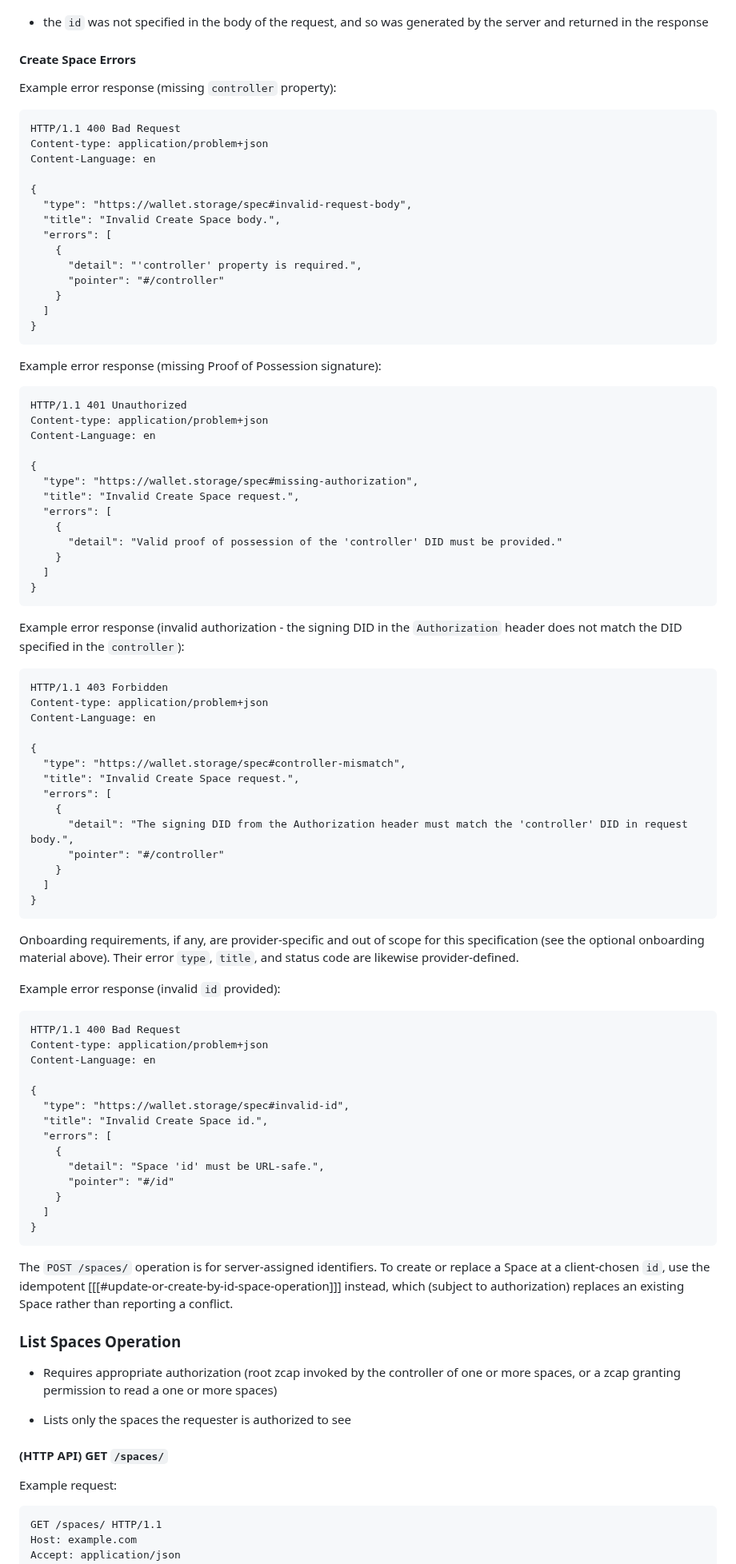
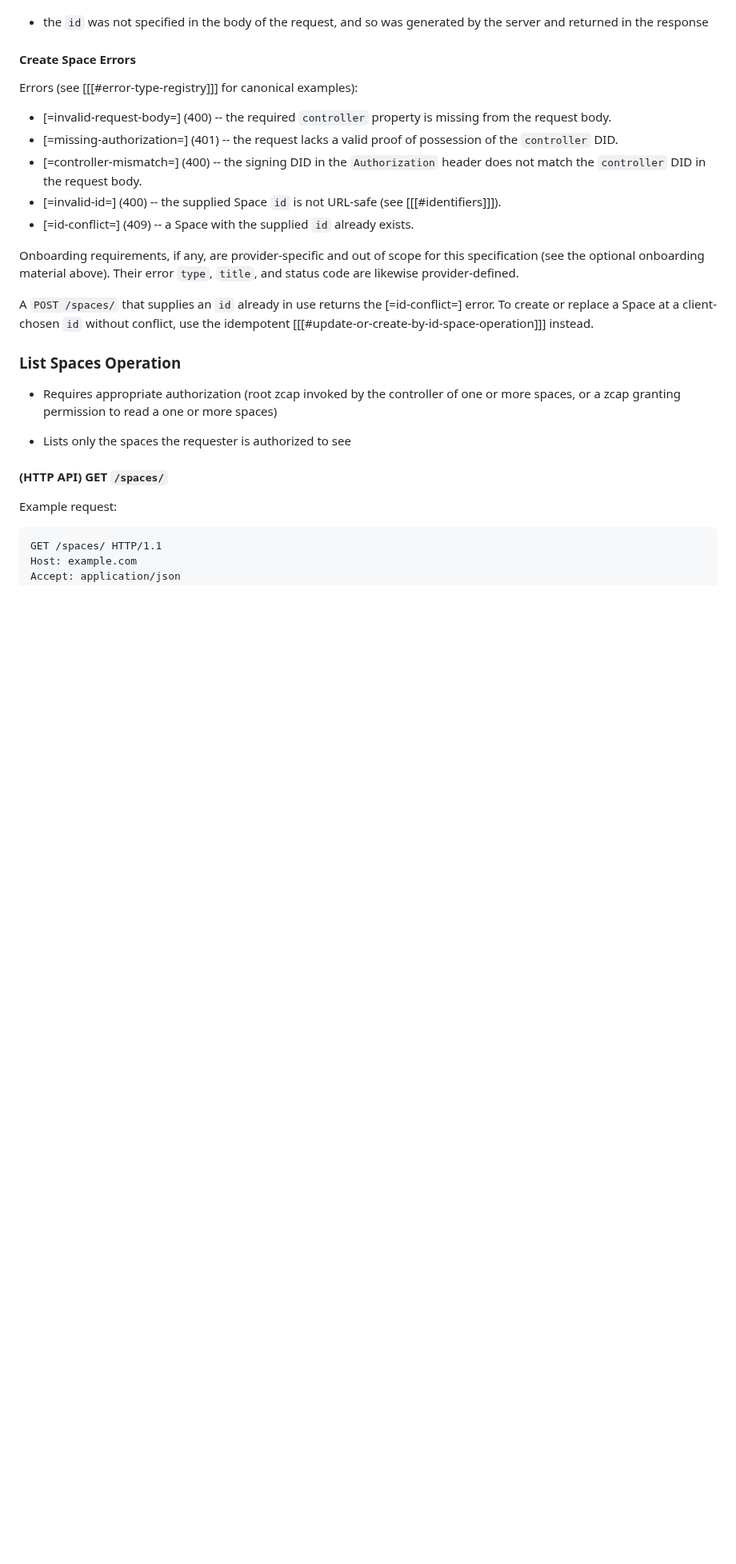
Before and after one commit to digitalcredentials/wallet-attached-storage-spec, a Markdown page: spec.md, the part around one of its changes. Shown at 80% size. Drawn GitHub-style; blank space fills up the shorter version.

Commit message:
Refactor, move errors to example section.
Signed-off-by: Dmitri Zagidulin <dzagidulin@gmail.com>

````diff
--- a/spec.md
+++ b/spec.md
@@ -420,90 +376,26 @@ Note that in the example above:
 
 #### Create Space Errors
 
-Example error response (missing `controller` property):
-
-```http
-HTTP/1.1 400 Bad Request
-Content-type: application/problem+json
-Content-Language: en
-
-{
-  "type": "https://wallet.storage/spec#invalid-request-body",
-  "title": "Invalid Create Space body.",
-  "errors": [
-    {
-      "detail": "'controller' property is required.",
-      "pointer": "#/controller"
-    }
-  ]
-}
-```
-
-Example error response (missing Proof of Possession signature):
-
-```http
-HTTP/1.1 401 Unauthorized
-Content-type: application/problem+json
-Content-Language: en
-
-{
-  "type": "https://wallet.storage/spec#missing-authorization",
-  "title": "Invalid Create Space request.",
-  "errors": [
-    {
-      "detail": "Valid proof of possession of the 'controller' DID must be provided."
-    }
-  ]
-}
-```
-
-Example error response (invalid authorization - the signing DID in the `Authorization`
-header does not match the DID specified in the `controller`):
-
-```http
-HTTP/1.1 403 Forbidden
-Content-type: application/problem+json
-Content-Language: en
-
-{
-  "type": "https://wallet.storage/spec#controller-mismatch",
-  "title": "Invalid Create Space request.",
-  "errors": [
-    {
-      "detail": "The signing DID from the Authorization header must match the 'controller' DID in request body.",
-      "pointer": "#/controller"
-    }
-  ]
-}
-```
+Errors (see [[[#error-type-registry]]] for canonical examples):
+
+* [=invalid-request-body=] (400) -- the required `controller` property is
+  missing from the request body.
+* [=missing-authorization=] (401) -- the request lacks a valid proof of
+  possession of the `controller` DID.
+* [=controller-mismatch=] (400) -- the signing DID in the `Authorization` header
+  does not match the `controller` DID in the request body.
+* [=invalid-id=] (400) -- the supplied Space `id` is not URL-safe (see
+  [[[#identifiers]]]).
+* [=id-conflict=] (409) -- a Space with the supplied `id` already exists.
 
 Onboarding requirements, if any, are provider-specific and out of scope for this
 specification (see the optional onboarding material above). Their error `type`,
 `title`, and status code are likewise provider-defined.
 
-Example error response (invalid `id` provided):
-
-```http
-HTTP/1.1 400 Bad Request
-Content-type: application/problem+json
-Content-Language: en
-
-{
-  "type": "https://wallet.storage/spec#invalid-id",
-  "title": "Invalid Create Space id.",
-  "errors": [
-    {
-      "detail": "Space 'id' must be URL-safe.",
-      "pointer": "#/id"
-    }
-  ]
-}
-```
-
-The `POST /spaces/` operation is for server-assigned identifiers. To create or
-replace a Space at a client-chosen `id`, use the idempotent
-[[[#update-or-create-by-id-space-operation]]] instead, which (subject to
-authorization) replaces an existing Space rather than reporting a conflict.
+A `POST /spaces/` that supplies an `id` already in use returns the
+[=id-conflict=] error. To create or replace a Space at a client-chosen
+`id` without conflict, use the idempotent
+[[[#update-or-create-by-id-space-operation]]] instead.
 
 ### List Spaces Operation
 
````
Also changed, not shown: other parts of spec.md (+284 -312 lines).
